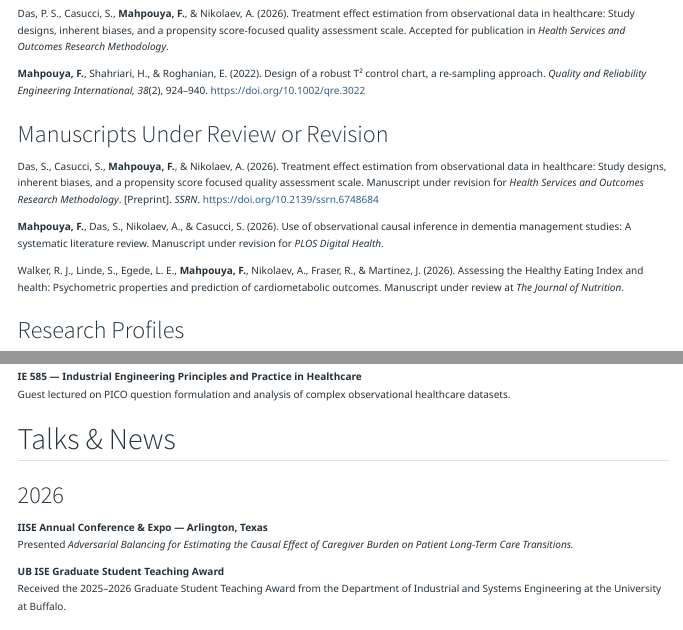
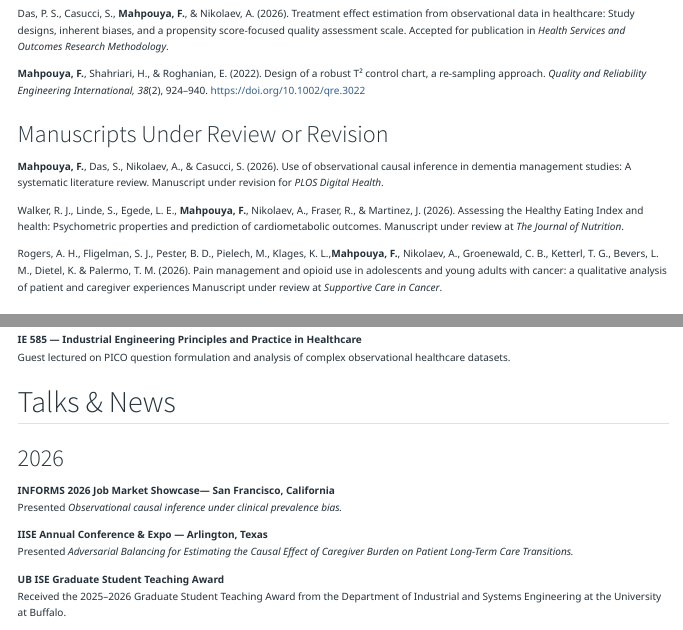
Before and after one commit to foroughmahpouya/foroughmahpouya.github.io, a Quarto document (index.qmd): the page in a window 1100 px wide, from 1280 px down, and a second part further down, joined at a grey line. Rendered offline with R 4.5, knitr and Pandoc in place of Quarto, with nearby package versions.

Commit message:
update talk & news  section

```diff
--- a/index.qmd
+++ b/index.qmd
@@ -105,16 +105,16 @@
 
 ### Manuscripts Under Review or Revision
 ::: {.apa-reference}
-Das, S., Casucci, S., **Mahpouya, F.**, & Nikolaev, A. (2026). Treatment effect estimation from observational data in healthcare: Study designs, inherent biases, and a propensity score focused quality assessment scale. Manuscript under revision for *Health Services and Outcomes Research Methodology*. [Preprint]. *SSRN*. https://doi.org/10.2139/ssrn.6748684
-:::
-
-::: {.apa-reference}
 **Mahpouya, F.**, Das, S., Nikolaev, A., \& Casucci, S. (2026). Use of observational causal inference in dementia management studies: A systematic literature review. Manuscript under revision for *PLOS Digital Health*.
 :::
 
 ::: {.apa-reference}
 Walker, R. J., Linde, S., Egede, L. E., **Mahpouya, F.**, Nikolaev, A., Fraser, R., \& Martinez, J. (2026). Assessing the Healthy Eating Index and health: Psychometric properties and prediction of cardiometabolic outcomes.
 Manuscript under review at *The Journal of Nutrition*.
+:::
+
+::: {.apa-reference}
+Rogers, A. H., Fligelman, S. J., Pester, B. D., Pielech, M., Klages, K. L.,**Mahpouya, F.**, Nikolaev, A., Groenewald, C. B., Ketterl, T. G., Bevers, L. M., Dietel, K. \& Palermo, T. M. (2026). Pain management and opioid use in adolescents and young adults with cancer: a qualitative analysis of patient and caregiver experiences Manuscript under review at *Supportive Care in Cancer*.
 :::
 
 
@@ -156,6 +156,8 @@
 ## Talks & News
 
 ### 2026
+**INFORMS 2026 Job Market Showcase— San Francisco, California**
+Presented *Observational causal inference under clinical prevalence bias.*
 
 **IISE Annual Conference & Expo — Arlington, Texas**
 Presented *Adversarial Balancing for Estimating the Causal Effect of Caregiver Burden on Patient Long-Term Care Transitions.*
```
Also changed, not shown: .quarto/idx/index.qmd.json, docs/search.json, 2 other files.
